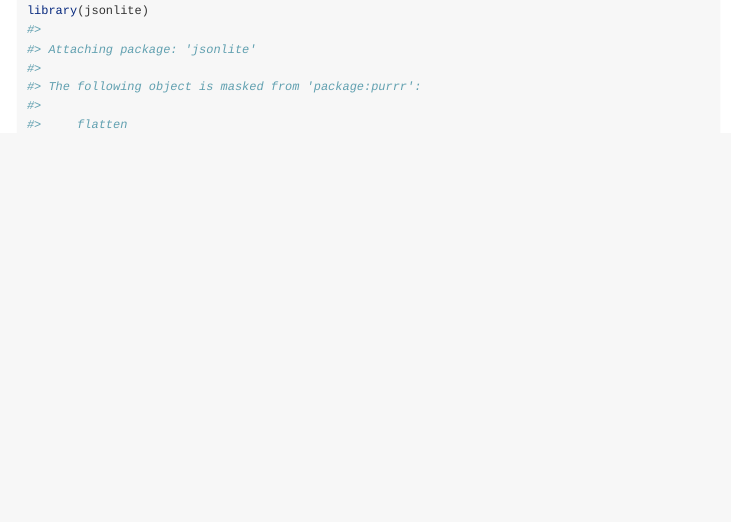
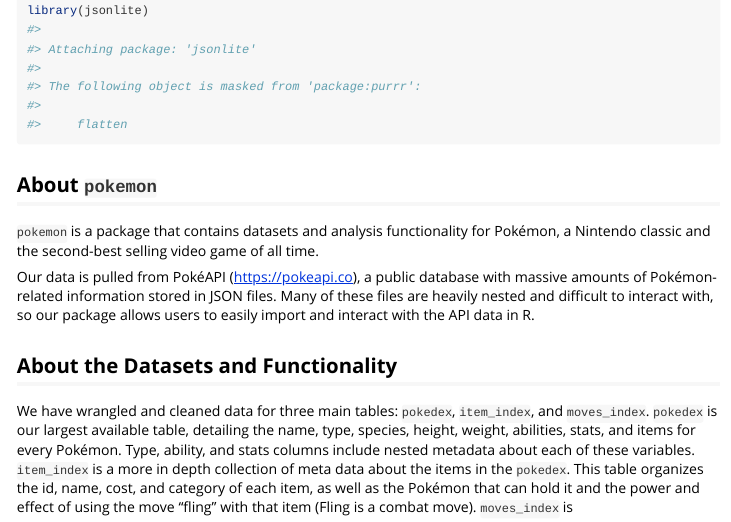
Before and after one commit to abbidabbers/pokemon, an R Markdown document (vignettes/pokemon_vignette.Rmd): the page in a window 1100 px wide, from 350 px down. Rendered offline with R 4.5, knitr and Pandoc, with nearby package versions; long lines of code are wrapped.

Commit message:
updates to vignette

````diff
--- a/vignettes/pokemon_vignette.Rmd
+++ b/vignettes/pokemon_vignette.Rmd
@@ -21,3 +21,14 @@
 library(httr)
 library(jsonlite)
 ```
+
+## About `pokemon`
+`pokemon` is a package that contains datasets and analysis functionality for Pokémon, a Nintendo classic and the second-best selling video game of all time.
+
+Our data is pulled from PokéAPI (https://pokeapi.co), a public database with massive amounts of Pokémon-related information stored in JSON files. Many of these files are heavily nested and difficult to interact with, so our package allows users to easily import and interact with the API data in R.
+
+## About the Datasets and Functionality
+We have wrangled and cleaned data for three main tables: `pokedex`, `item_index`, and `moves_index`.
+`pokedex` is our largest available table, detailing the name, type, species, height, weight, abilities, stats, and items for every Pokémon. Type, ability, and stats columns include nested metadata about each of these variables.
+`item_index` is a more in depth collection of meta data about the items in the `pokedex`. This table organizes the id, name, cost, and category of each item, as well as the Pokémon that can hold it and the power and effect of using the move "fling" with that item (Fling is a combat move).
+`moves_index` is
````
